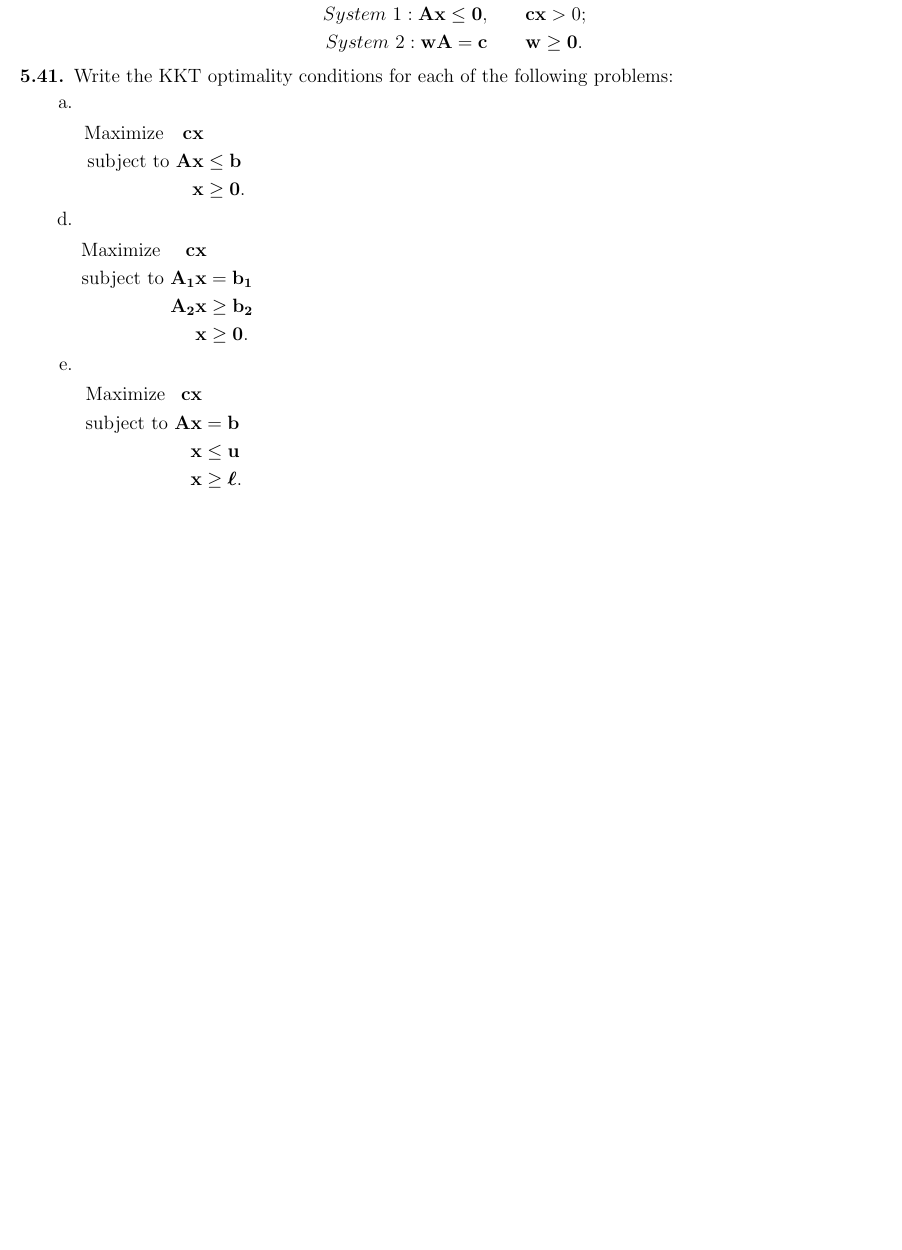
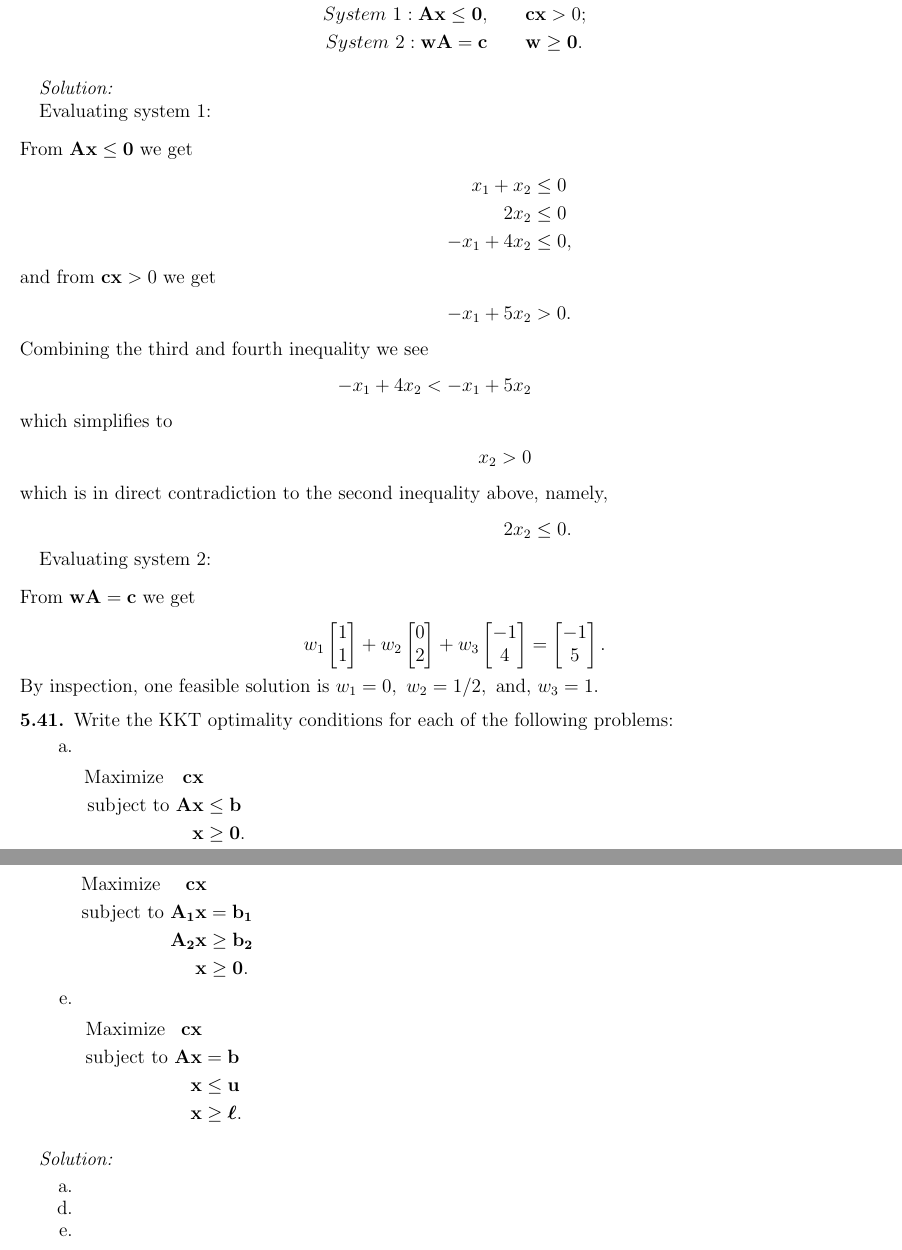
Before and after one commit to bhosley/Schoolwork, a LaTeX problem sheet (2023Q1 - Linear Programming/HW8/HW8.tex): part of the page before the commit and two parts of pages 1 and 2 of 2 after it, the two joined at a grey line, cut so that both start at the same text, the shorter picture padded with empty space. Compiled offline with pdfLaTeX.

Commit message:
Update HW8.tex

```diff
--- a/2023Q1 - Linear Programming/HW8/HW8.tex
+++ b/2023Q1 - Linear Programming/HW8/HW8.tex
@@ -28,6 +28,36 @@ Which of the following two systems has a solution?
 	System\ 2: \mathbf{wA}=\mathbf{c}& \qquad \mathbf{w}\geq\mathbf{0}.
 \end{align*}
 
+\bigskip
+\textit{Solution:}
+
+Evaluating system 1:
+\begin{align*}
+\intertext{From $\mathbf{Ax}\leq\mathbf{0}$ we get}
+	x_1 + x_2 &\leq 0 \\
+	  2x_2 & \leq 0 \\
+	-x_1 + 4x_2 &\leq 0, \\
+\intertext{and from $\mathbf{cx}>0$ we get}
+	-x_1 + 5x_2 &> 0. \\
+\intertext{Combining the third and fourth inequality we see}
+	-x_1 + 4x_2 < -x_1 + 5x_2
+\intertext{which simplifies to}
+	x_2 > 0
+\intertext{which is in direct contradiction to the second inequality above, namely,}
+	2x_2 & \leq 0.
+\end{align*}
+
+Evaluating system 2:
+\begin{align*}
+\intertext{From $\mathbf{wA}=\mathbf{c}$ we get}
+	w_1 \begin{bmatrix} 1 \\ 1\end{bmatrix} +
+	w_2 \begin{bmatrix} 0 \\ 2\end{bmatrix} +
+	w_3 \begin{bmatrix} -1 \\ 4\end{bmatrix} &=
+	\begin{bmatrix} -1 \\ 5\end{bmatrix}.
+\end{align*}
+By inspection, one feasible solution is
+\(w_1 = 0, \ w_2 = 1/2, \text{ and, } w_3 = 1\).
+
 
 \setcounter{subsection}{40}
 \subsection{}
@@ -52,5 +82,20 @@ Write the KKT optimality conditions for each of the following problems:
 	\end{align*}
 \end{enumerate}
 
+\bigskip
+\textit{Solution:}
+
+\begin{enumerate}
+	\item[a.]
+
+
+	\item[d.]
+
+
+	\item[e.]
+
+
+\end{enumerate}
+
 
 \end{document}
```
